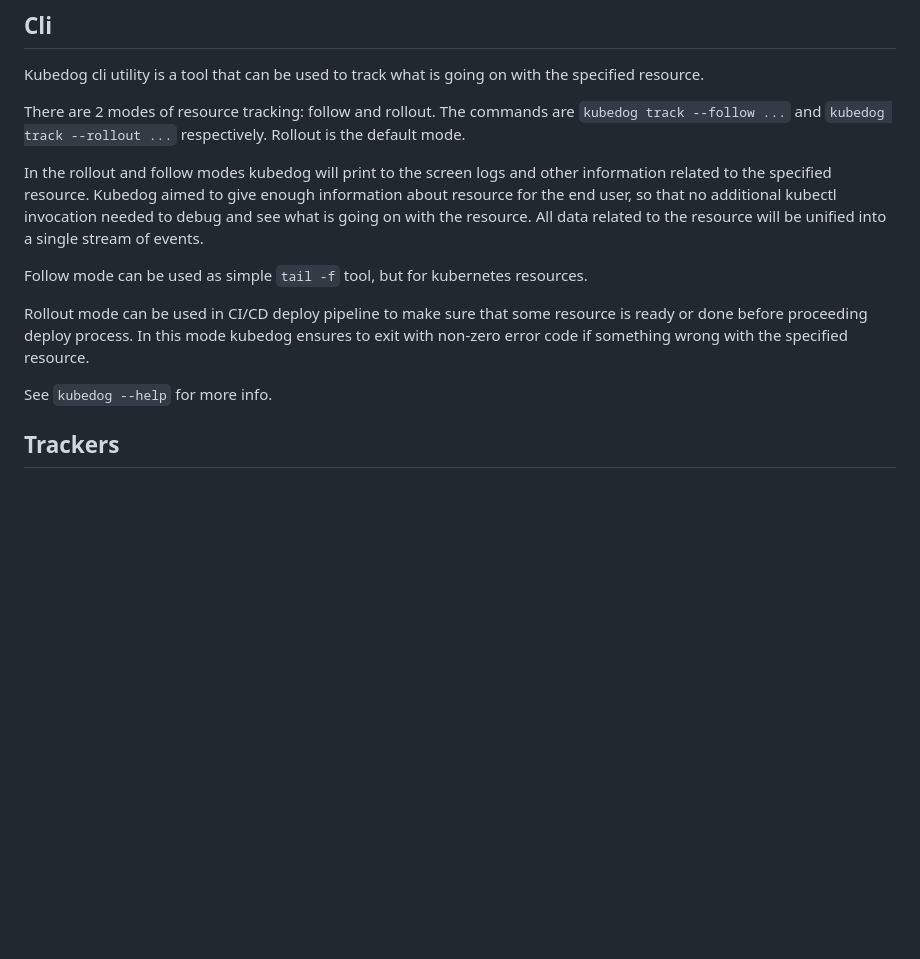
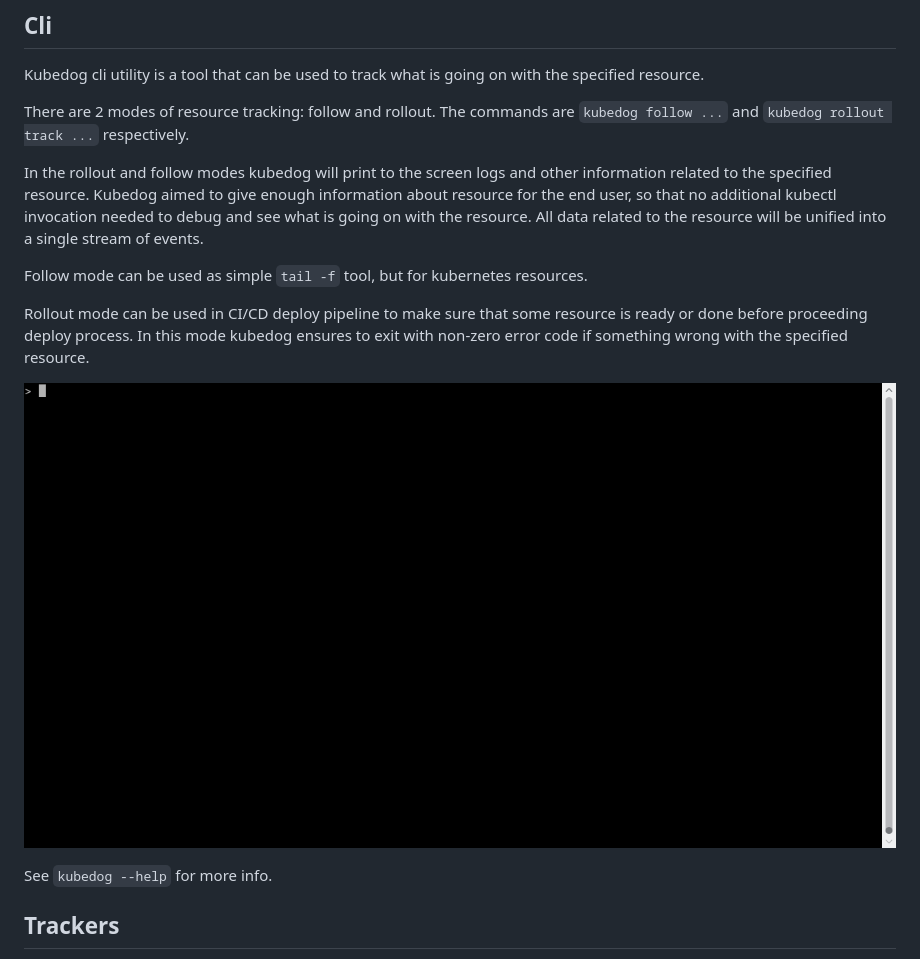
Before and after one commit to werf/kubedog, a Markdown page: README.md, the part around the change. GitHub-like rendering; pictures changed too: doc/cli-1.gif (added); blank space fills up the shorter version.

Commit message:
Added cli demo animation to README

```diff
--- a/README.md
+++ b/README.md
@@ -20,13 +20,15 @@ go install github.com/flant/kubedog/cmd/kubedog
 
 Kubedog cli utility is a tool that can be used to track what is going on with the specified resource.
 
-There are 2 modes of resource tracking: follow and rollout. The commands are `kubedog track --follow ...` and `kubedog track --rollout ...` respectively. Rollout is the default mode.
+There are 2 modes of resource tracking: follow and rollout. The commands are `kubedog follow ...` and `kubedog rollout track ...` respectively.
 
 In the rollout and follow modes kubedog will print to the screen logs and other information related to the specified resource. Kubedog aimed to give enough information about resource for the end user, so that no additional kubectl invocation needed to debug and see what is going on with the resource. All data related to the resource will be unified into a single stream of events.
 
 Follow mode can be used as simple `tail -f` tool, but for kubernetes resources.
 
 Rollout mode can be used in CI/CD deploy pipeline to make sure that some resource is ready or done before proceeding deploy process. In this mode kubedog ensures to exit with non-zero error code if something wrong with the specified resource.
+
+![Demo Animation](doc/cli-1.gif)
 
 See `kubedog --help` for more info.
 
```
